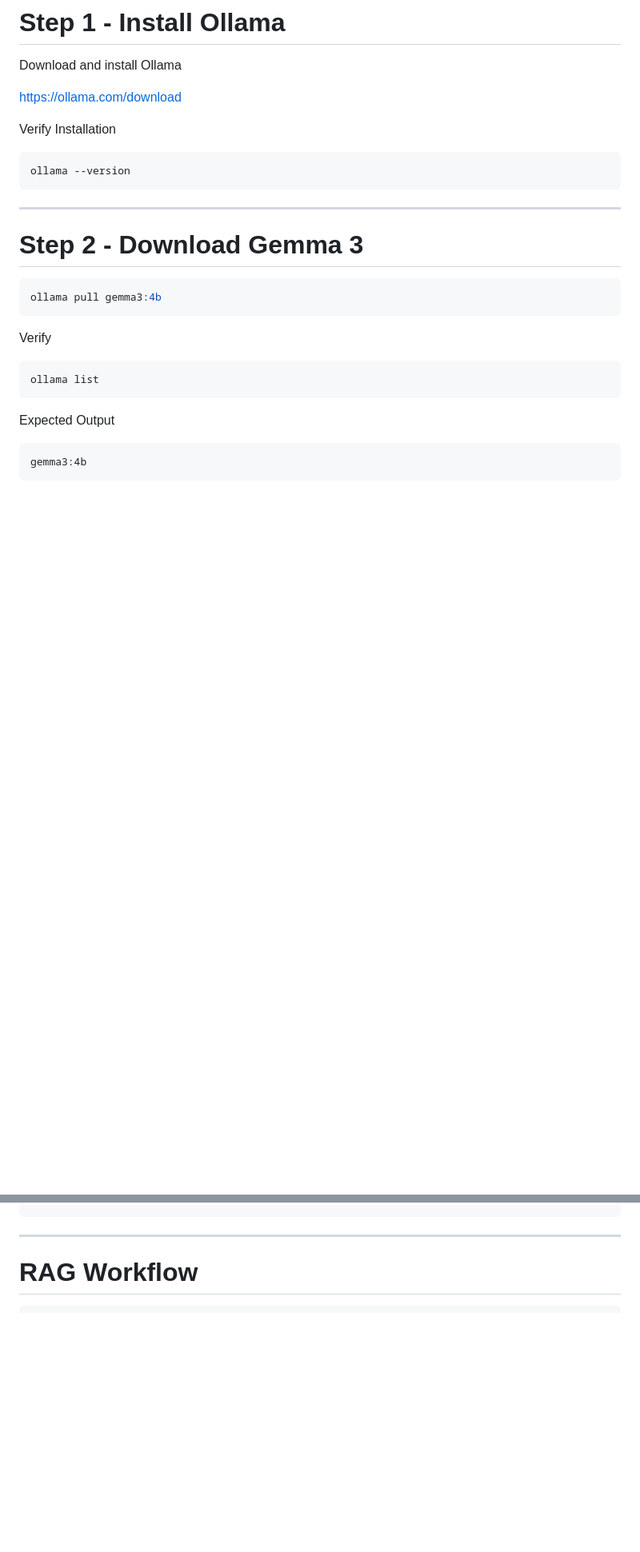
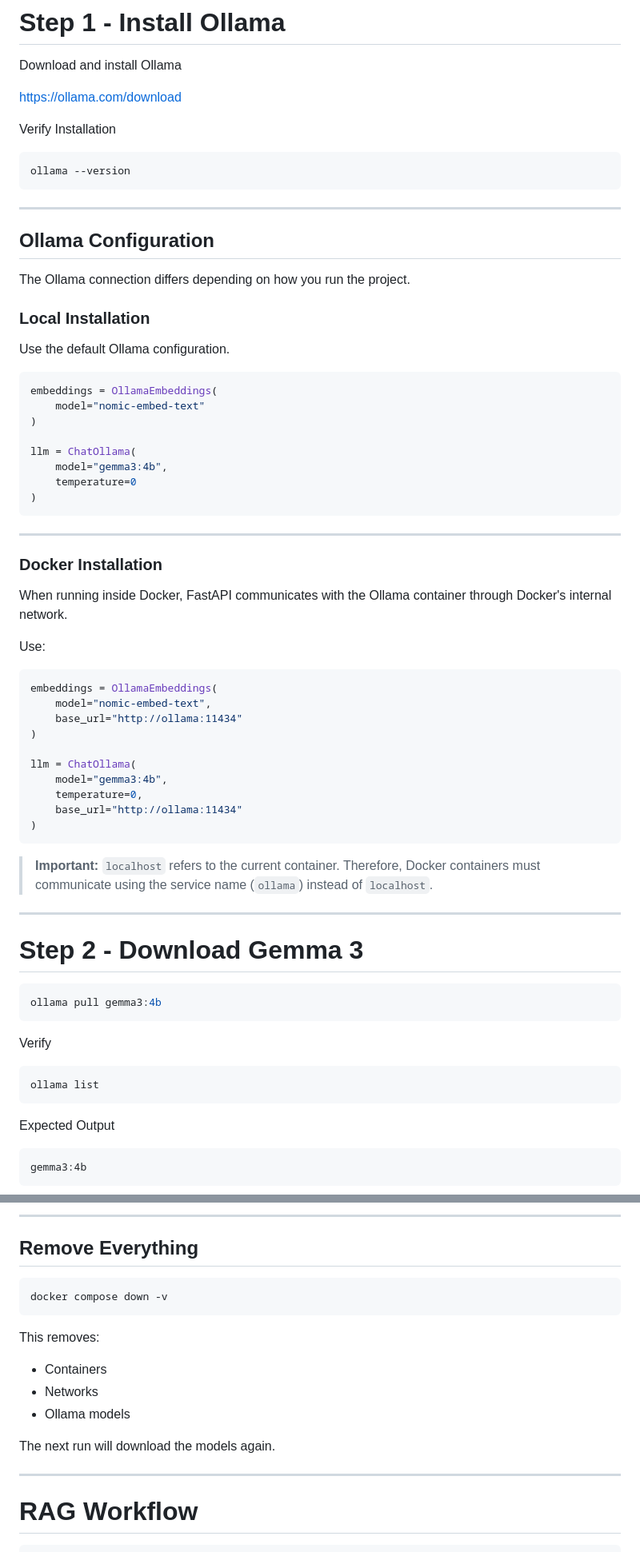
Before and after one commit to santhoshh-maax/RAG-Application, a Markdown page: README.md, 2 parts joined by grey strips. Shown at 80% size. GitHub-like rendering; blank space fills up the shorter version.

````diff
--- a/README.md
+++ b/README.md
@@ -72,6 +117,50 @@ Verify Installation
 ```bash
 ollama --version
 ```
+
+---
+
+## Ollama Configuration
+
+The Ollama connection differs depending on how you run the project.
+
+### Local Installation
+
+Use the default Ollama configuration.
+
+```python
+embeddings = OllamaEmbeddings(
+    model="nomic-embed-text"
+)
+
+llm = ChatOllama(
+    model="gemma3:4b",
+    temperature=0
+)
+```
+
+---
+
+### Docker Installation
+
+When running inside Docker, FastAPI communicates with the Ollama container through Docker's internal network.
+
+Use:
+
+```python
+embeddings = OllamaEmbeddings(
+    model="nomic-embed-text",
+    base_url="http://ollama:11434"
+)
+
+llm = ChatOllama(
+    model="gemma3:4b",
+    temperature=0,
+    base_url="http://ollama:11434"
+)
+```
+
+> **Important:** `localhost` refers to the current container. Therefore, Docker containers must communicate using the service name (`ollama`) instead of `localhost`.
 
 ---
 
@@ -316,3 +488,18 @@ You: exit
+---
+
+## Remove Everything
+
+```bash
+docker compose down -v
+```
+
+This removes:
+
+- Containers
+- Networks
+- Ollama models
+
+The next run will download the models again.
 
 ---
 
````
Also changed, not shown: other parts of README.md (+159 -5 lines).
